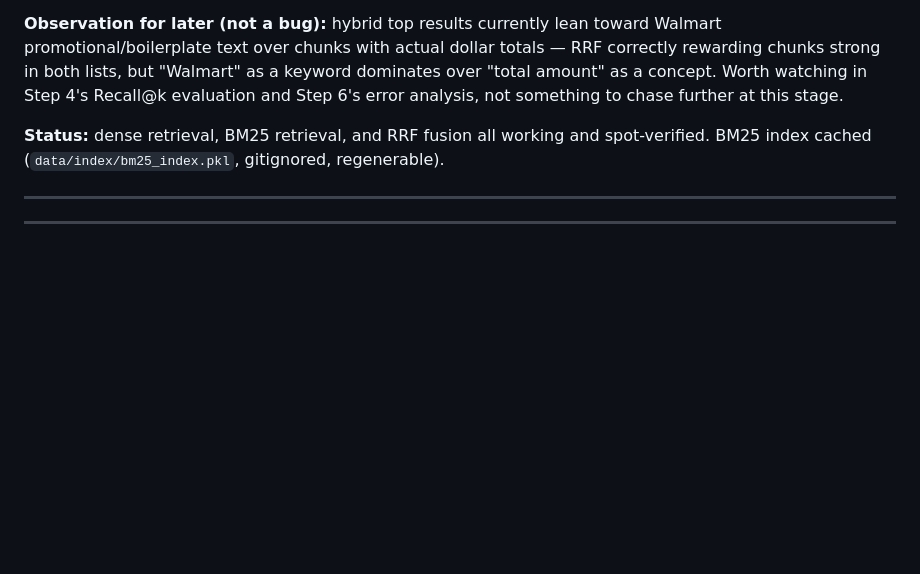
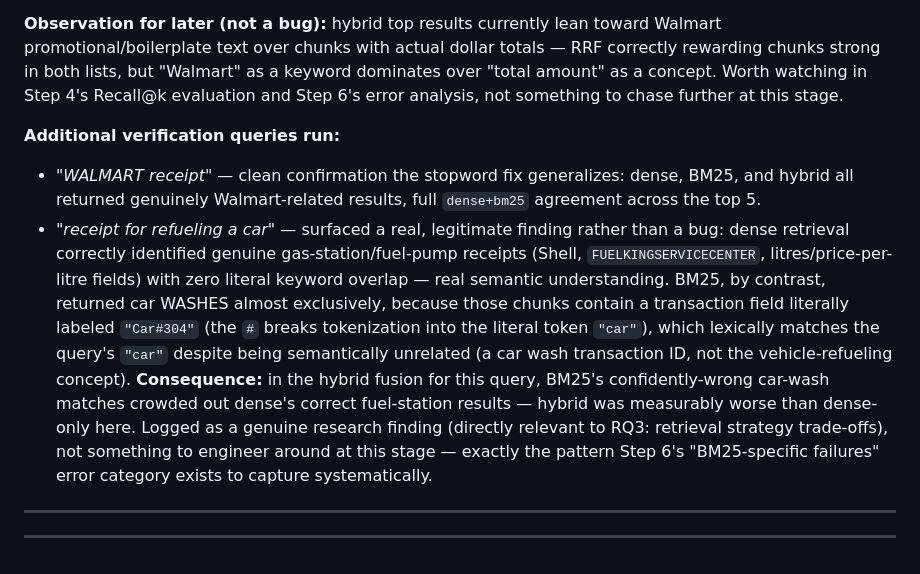
Before and after one commit to JoshuvaPrabhakarP/Document-Intelligence-RAG, a Markdown page: PROJECT_GRAPH_REPORT.md, the part around the change. Rendered like a GitHub page; blank space fills up the shorter version.

Commit message:
Step 2 fully verified: 3 diverse queries, stopword fix confirmed generalizing, hybrid-vs-dense trade-off observed

```diff
--- a/PROJECT_GRAPH_REPORT.md
+++ b/PROJECT_GRAPH_REPORT.md
@@ -259,7 +259,9 @@ Scripts: `scripts/dense_retrieve.py` (extracted from embed_index.py's inline che
 
 **Observation for later (not a bug):** hybrid top results currently lean toward Walmart promotional/boilerplate text over chunks with actual dollar totals — RRF correctly rewarding chunks strong in both lists, but "Walmart" as a keyword dominates over "total amount" as a concept. Worth watching in Step 4's Recall@k evaluation and Step 6's error analysis, not something to chase further at this stage.
 
-**Status:** dense retrieval, BM25 retrieval, and RRF fusion all working and spot-verified. BM25 index cached (`data/index/bm25_index.pkl`, gitignored, regenerable).
+**Additional verification queries run:**
+- *"WALMART receipt"* — clean confirmation the stopword fix generalizes: dense, BM25, and hybrid all returned genuinely Walmart-related results, full `dense+bm25` agreement across the top 5.
+- *"receipt for refueling a car"* — surfaced a real, legitimate finding rather than a bug: dense retrieval correctly identified genuine gas-station/fuel-pump receipts (Shell, `FUELKINGSERVICECENTER`, litres/price-per-litre fields) with zero literal keyword overlap — real semantic understanding. BM25, by contrast, returned car WASHES almost exclusively, because those chunks contain a transaction field literally labeled `"Car#304"` (the `#` breaks tokenization into the literal token `"car"`), which lexically matches the query's `"car"` despite being semantically unrelated (a car wash transaction ID, not the vehicle-refueling concept). **Consequence:** in the hybrid fusion for this query, BM25's confidently-wrong car-wash matches crowded out dense's correct fuel-station results — hybrid was measurably worse than dense-only here. Logged as a genuine research finding (directly relevant to RQ3: retrieval strategy trade-offs), not something to engineer around at this stage — exactly the pattern Step 6's "BM25-specific failures" error category exists to capture systematically.
 
 ---
 
```
